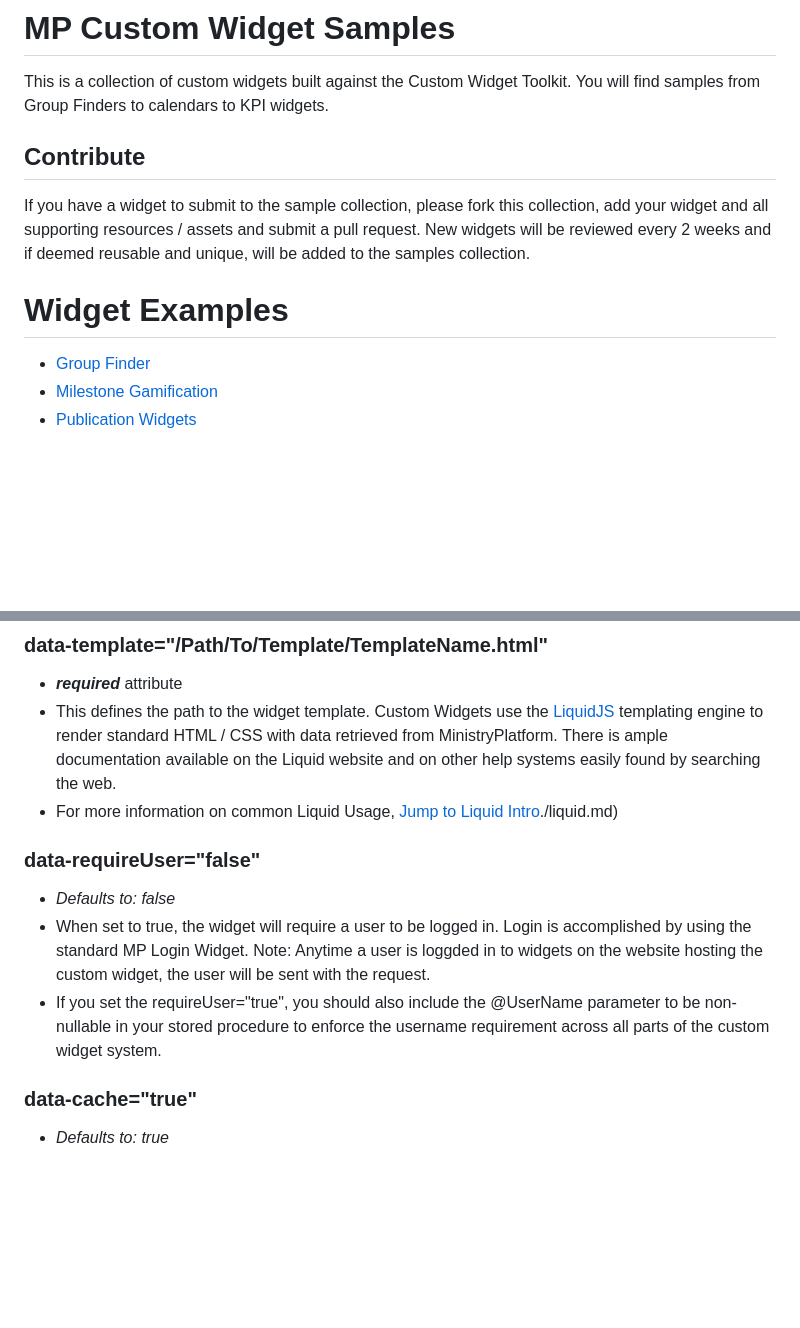
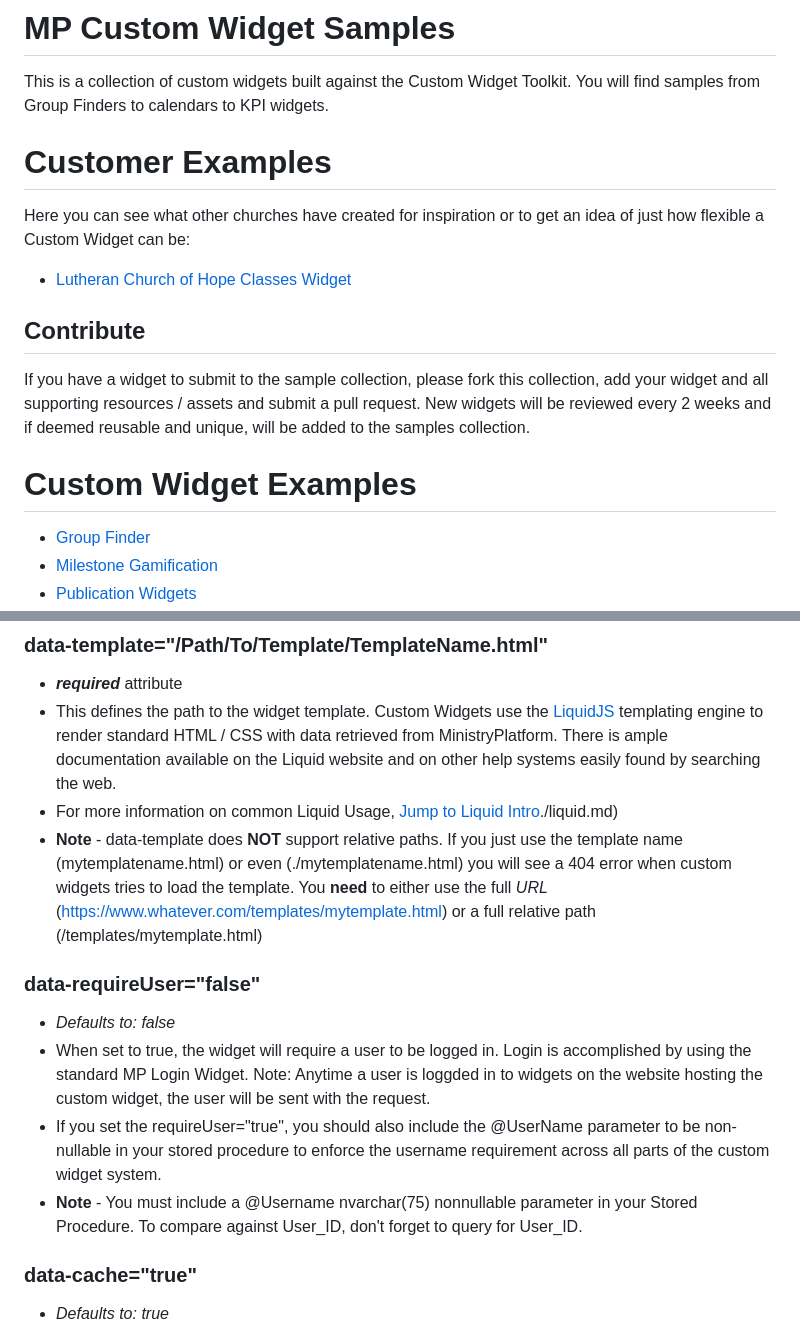
Before and after one commit to MinistryPlatform-Community/MPCustomWidgets, a Markdown page: README.md, 2 parts joined by grey strips. Drawn GitHub-style; blank space fills up the shorter version.

Commit message:
Documentation Update after helping Seacoast

```diff
--- a/README.md
+++ b/README.md
@@ -1,12 +1,18 @@
 # MP Custom Widget Samples
 
 This is a collection of custom widgets built against the Custom Widget Toolkit. You will find samples from Group Finders to calendars to KPI widgets.
+
+# Customer Examples
+
+Here you can see what other churches have created for inspiration or to get an idea of just how flexible a Custom Widget can be:
+
+- [Lutheran Church of Hope Classes Widget](https://wdm.lutheranchurchofhope.org/get-involved/classes/)
 
 ## Contribute
 
 If you have a widget to submit to the sample collection, please fork this collection, add your widget and all supporting resources / assets and submit a pull request. New widgets will be reviewed every 2 weeks and if deemed reusable and unique, will be added to the samples collection.
 
-# Widget Examples
+# Custom Widget Examples
 
 - [Group Finder](./Widgets/GroupFinder/GroupFinder.md)
 - [Milestone Gamification](./Widgets/MilestoneGamification/MilestoneGamification.md)
@@ -69,12 +75,14 @@ The Widget Tag is used to embed the widget into a webpage. Each custom widget wi
 - **_required_** attribute
 - This defines the path to the widget template. Custom Widgets use the [LiquidJS](https://liquidjs.com/) templating engine to render standard HTML / CSS with data retrieved from MinistryPlatform. There is ample documentation available on the Liquid website and on other help systems easily found by searching the web.
 - For more information on common Liquid Usage, [Jump to Liquid Intro]()./liquid.md)
+- **Note** - data-template does **NOT** support relative paths. If you just use the template name (mytemplatename.html) or even (./mytemplatename.html) you will see a 404 error when custom widgets tries to load the template. You **need** to either use the full _URL_ (https://www.whatever.com/templates/mytemplate.html) or a full relative path (/templates/mytemplate.html)
 
 ### data-requireUser="false"
 
 - _Defaults to: false_
 - When set to true, the widget will require a user to be logged in. Login is accomplished by using the standard MP Login Widget. Note: Anytime a user is loggded in to widgets on the website hosting the custom widget, the user will be sent with the request.
 - If you set the requireUser="true", you should also include the @UserName parameter to be non-nullable in your stored procedure to enforce the username requirement across all parts of the custom widget system.
+- **Note** - You must include a @Username nvarchar(75) nonnullable parameter in your Stored Procedure. To compare against User_ID, don't forget to query for User_ID.
 
 ### data-cache="true"
 
```
